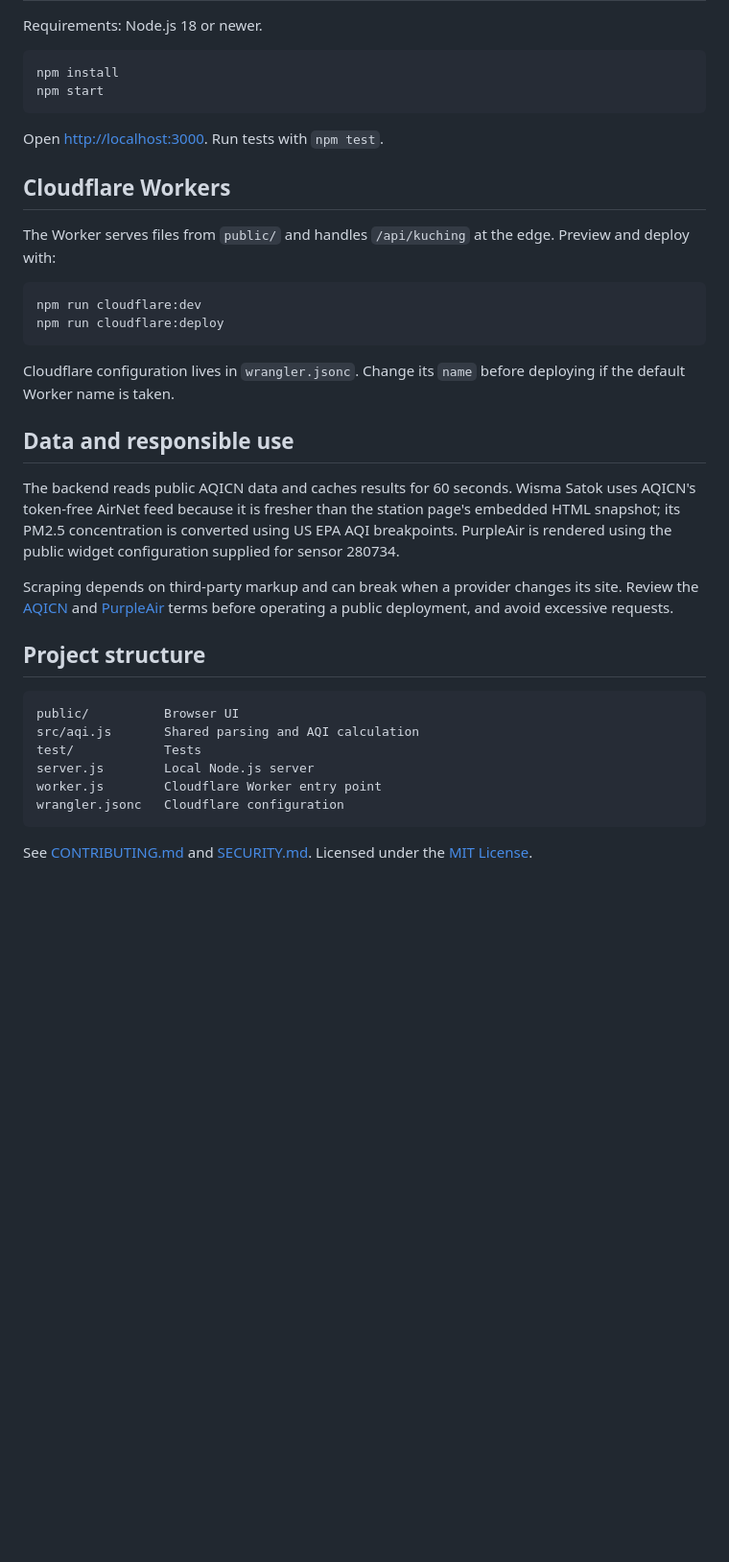
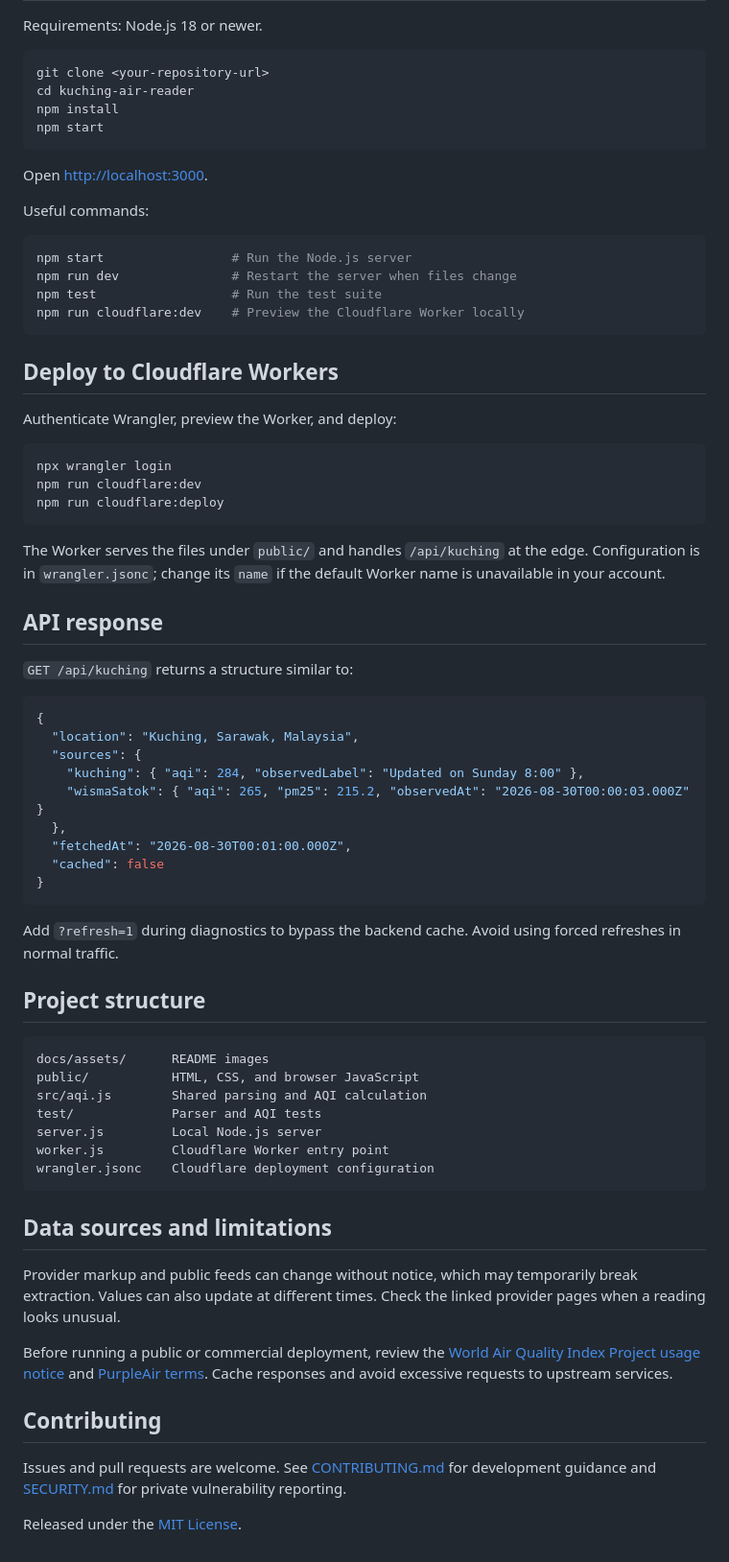
Before and after one commit to Kai0220/aqi-checker, a Markdown page: README.md, the part around the change printed below. Shown: that part at 96% size. Drawn GitHub-style; blank space fills up the shorter version.

````diff
--- a/README.md
+++ b/README.md
@@ -15,38 +51,73 @@ The site has light and dark themes, requires no private provider token, and can
 Requirements: Node.js 18 or newer.
 
 ```bash
+git clone <your-repository-url>
+cd kuching-air-reader
 npm install
 npm start
 ```
 
-Open <http://localhost:3000>. Run tests with `npm test`.
+Open [http://localhost:3000](http://localhost:3000).
 
-## Cloudflare Workers
-
-The Worker serves files from `public/` and handles `/api/kuching` at the edge. Preview and deploy with:
+Useful commands:
 
 ```bash
+npm start                 # Run the Node.js server
+npm run dev               # Restart the server when files change
+npm test                  # Run the test suite
+npm run cloudflare:dev    # Preview the Cloudflare Worker locally
+```
+
+## Deploy to Cloudflare Workers
+
+Authenticate Wrangler, preview the Worker, and deploy:
+
+```bash
+npx wrangler login
 npm run cloudflare:dev
 npm run cloudflare:deploy
 ```
 
-Cloudflare configuration lives in `wrangler.jsonc`. Change its `name` before deploying if the default Worker name is taken.
+The Worker serves the files under `public/` and handles `/api/kuching` at the edge. Configuration is in `wrangler.jsonc`; change its `name` if the default Worker name is unavailable in your account.
 
-## Data and responsible use
+## API response
 
-The backend reads public AQICN data and caches results for 60 seconds. Wisma Satok uses AQICN's token-free AirNet feed because it is fresher than the station page's embedded HTML snapshot; its PM2.5 concentration is converted using US EPA AQI breakpoints. PurpleAir is rendered using the public widget configuration supplied for sensor 280734.
+`GET /api/kuching` returns a structure similar to:
 
-Scraping depends on third-party markup and can break when a provider changes its site. Review the [AQICN](https://aqicn.org/contact/) and [PurpleAir](https://www2.purpleair.com/policies/terms-of-service) terms before operating a public deployment, and avoid excessive requests.
+```json
+{
+  "location": "Kuching, Sarawak, Malaysia",
+  "sources": {
+    "kuching": { "aqi": 284, "observedLabel": "Updated on Sunday 8:00" },
+    "wismaSatok": { "aqi": 265, "pm25": 215.2, "observedAt": "2026-08-30T00:00:03.000Z" }
+  },
+  "fetchedAt": "2026-08-30T00:01:00.000Z",
+  "cached": false
+}
+```
+
+Add `?refresh=1` during diagnostics to bypass the backend cache. Avoid using forced refreshes in normal traffic.
 
 ## Project structure
 
 ```text
-public/          Browser UI
-src/aqi.js       Shared parsing and AQI calculation
-test/            Tests
-server.js        Local Node.js server
-worker.js        Cloudflare Worker entry point
-wrangler.jsonc   Cloudflare configuration
+docs/assets/      README images
+public/           HTML, CSS, and browser JavaScript
+src/aqi.js        Shared parsing and AQI calculation
+test/             Parser and AQI tests
+server.js         Local Node.js server
+worker.js         Cloudflare Worker entry point
+wrangler.jsonc    Cloudflare deployment configuration
 ```
 
-See [CONTRIBUTING.md](CONTRIBUTING.md) and [SECURITY.md](SECURITY.md). Licensed under the [MIT License](LICENSE).
+## Data sources and limitations
+
+Provider markup and public feeds can change without notice, which may temporarily break extraction. Values can also update at different times. Check the linked provider pages when a reading looks unusual.
+
+Before running a public or commercial deployment, review the [World Air Quality Index Project usage notice](https://aqicn.org/contact/) and [PurpleAir terms](https://www2.purpleair.com/policies/terms-of-service). Cache responses and avoid excessive requests to upstream services.
+
+## Contributing
+
+Issues and pull requests are welcome. See [CONTRIBUTING.md](CONTRIBUTING.md) for development guidance and [SECURITY.md](SECURITY.md) for private vulnerability reporting.
+
+Released under the [MIT License](LICENSE).
````
Also changed, not shown: other parts of README.md (+43 -7 lines), docs/assets/kuching-air-reader.png (added), 5 other files.
